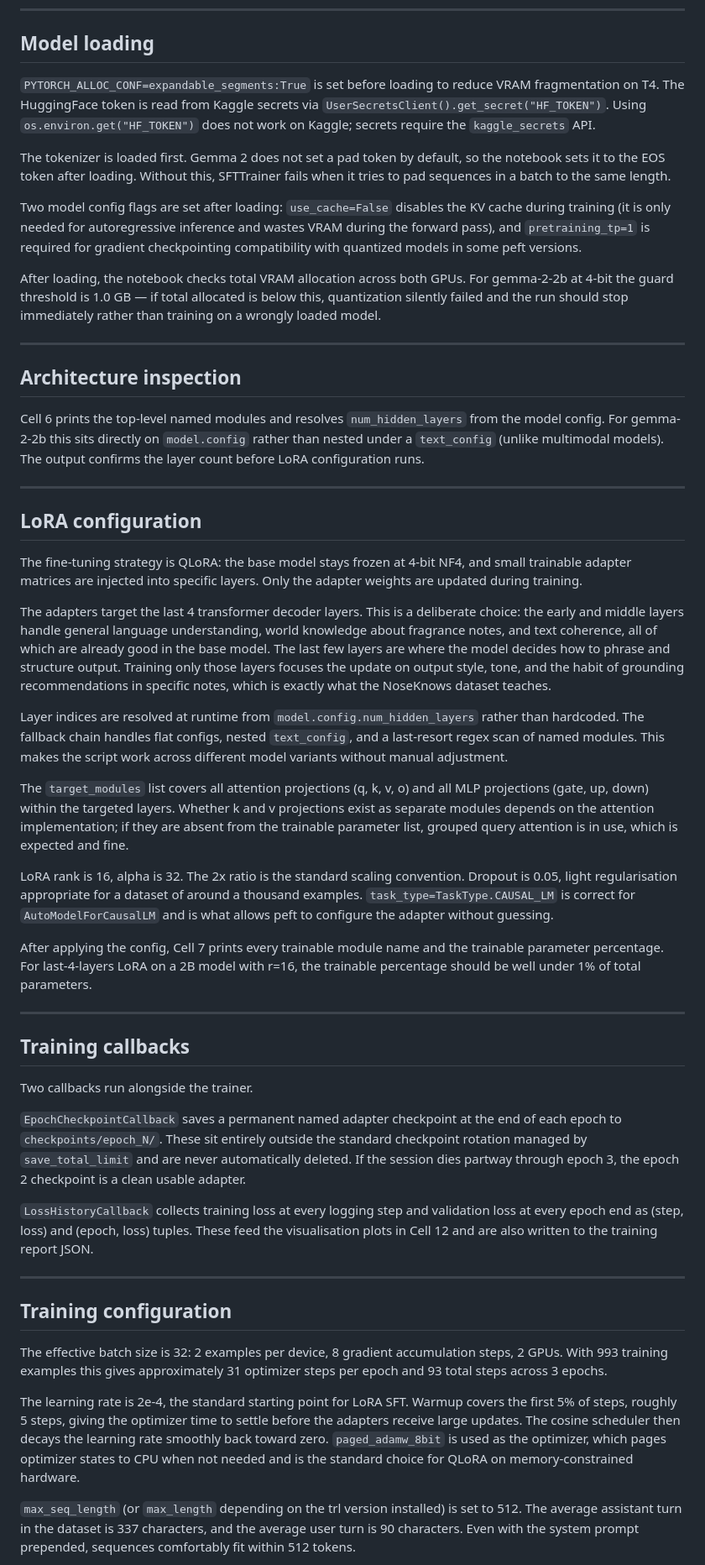
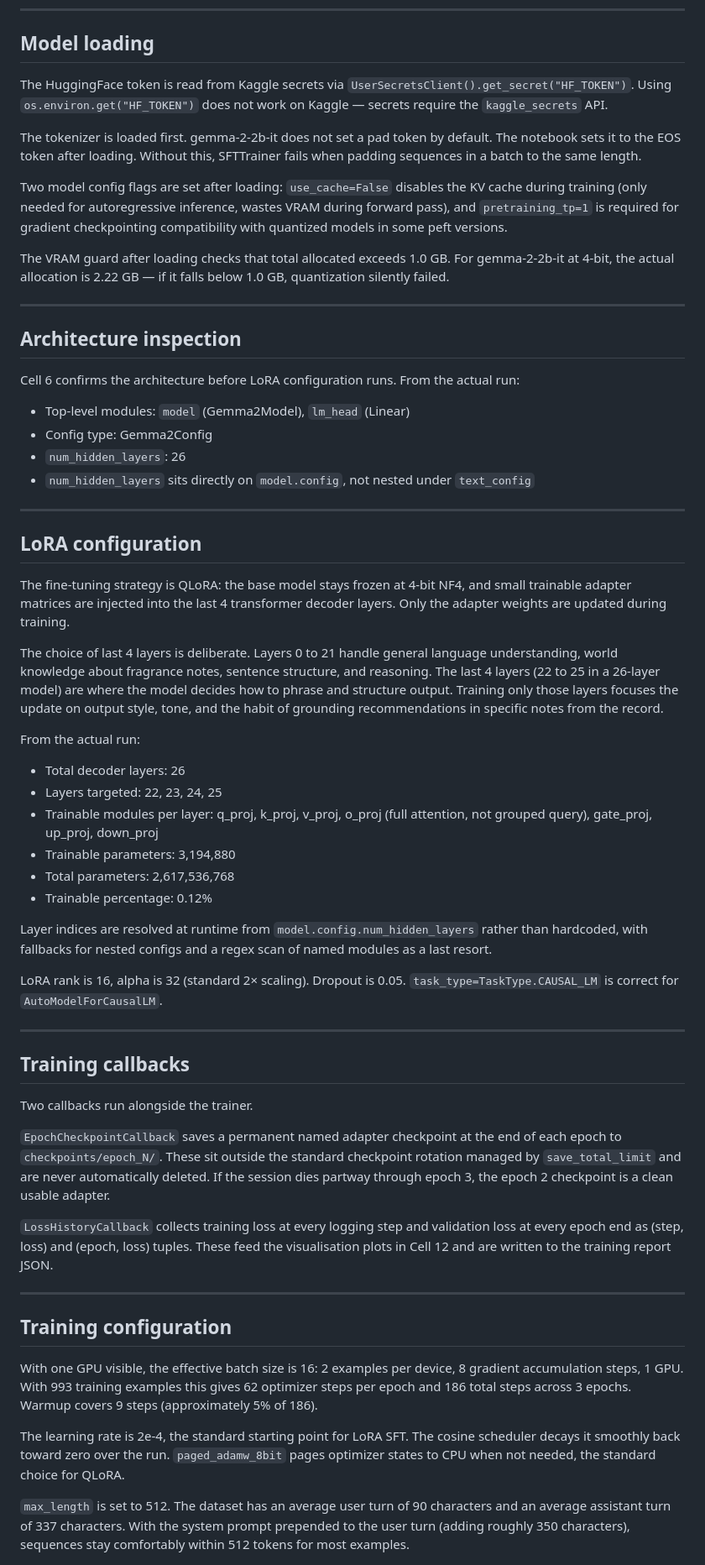
Before and after one commit to TunsTudor-Mircea/nose-knows, a Markdown page: fine-tune/fine-tune-docs.md, the part around one of its changes. Shown at 84% size. GitHub-like rendering.

Commit message:
docs: update fine-tuning documentation for NoseKnows model with detailed changes on model variant, GPU setup, and training parameters

```diff
--- a/fine-tune/fine-tune-docs.md
+++ b/fine-tune/fine-tune-docs.md
@@ -40,35 +52,45 @@ SFTTrainer reads the `messages` column and applies the model's built-in chat tem
 
 ## Model loading
 
-`PYTORCH_ALLOC_CONF=expandable_segments:True` is set before loading to reduce VRAM fragmentation on T4. The HuggingFace token is read from Kaggle secrets via `UserSecretsClient().get_secret("HF_TOKEN")`. Using `os.environ.get("HF_TOKEN")` does not work on Kaggle; secrets require the `kaggle_secrets` API.
+The HuggingFace token is read from Kaggle secrets via `UserSecretsClient().get_secret("HF_TOKEN")`. Using `os.environ.get("HF_TOKEN")` does not work on Kaggle — secrets require the `kaggle_secrets` API.
 
-The tokenizer is loaded first. Gemma 2 does not set a pad token by default, so the notebook sets it to the EOS token after loading. Without this, SFTTrainer fails when it tries to pad sequences in a batch to the same length.
+The tokenizer is loaded first. gemma-2-2b-it does not set a pad token by default. The notebook sets it to the EOS token after loading. Without this, SFTTrainer fails when padding sequences in a batch to the same length.
 
-Two model config flags are set after loading: `use_cache=False` disables the KV cache during training (it is only needed for autoregressive inference and wastes VRAM during the forward pass), and `pretraining_tp=1` is required for gradient checkpointing compatibility with quantized models in some peft versions.
+Two model config flags are set after loading: `use_cache=False` disables the KV cache during training (only needed for autoregressive inference, wastes VRAM during forward pass), and `pretraining_tp=1` is required for gradient checkpointing compatibility with quantized models in some peft versions.
 
-After loading, the notebook checks total VRAM allocation across both GPUs. For gemma-2-2b at 4-bit the guard threshold is 1.0 GB — if total allocated is below this, quantization silently failed and the run should stop immediately rather than training on a wrongly loaded model.
+The VRAM guard after loading checks that total allocated exceeds 1.0 GB. For gemma-2-2b-it at 4-bit, the actual allocation is 2.22 GB — if it falls below 1.0 GB, quantization silently failed.
 
 ---
 
 ## Architecture inspection
 
-Cell 6 prints the top-level named modules and resolves `num_hidden_layers` from the model config. For gemma-2-2b this sits directly on `model.config` rather than nested under a `text_config` (unlike multimodal models). The output confirms the layer count before LoRA configuration runs.
+Cell 6 confirms the architecture before LoRA configuration runs. From the actual run:
+
+- Top-level modules: `model` (Gemma2Model), `lm_head` (Linear)
+- Config type: Gemma2Config
+- `num_hidden_layers`: 26
+- `num_hidden_layers` sits directly on `model.config`, not nested under `text_config`
 
 ---
 
 ## LoRA configuration
 
-The fine-tuning strategy is QLoRA: the base model stays frozen at 4-bit NF4, and small trainable adapter matrices are injected into specific layers. Only the adapter weights are updated during training.
+The fine-tuning strategy is QLoRA: the base model stays frozen at 4-bit NF4, and small trainable adapter matrices are injected into the last 4 transformer decoder layers. Only the adapter weights are updated during training.
 
-The adapters target the last 4 transformer decoder layers. This is a deliberate choice: the early and middle layers handle general language understanding, world knowledge about fragrance notes, and text coherence, all of which are already good in the base model. The last few layers are where the model decides how to phrase and structure output. Training only those layers focuses the update on output style, tone, and the habit of grounding recommendations in specific notes, which is exactly what the NoseKnows dataset teaches.
+The choice of last 4 layers is deliberate. Layers 0 to 21 handle general language understanding, world knowledge about fragrance notes, sentence structure, and reasoning. The last 4 layers (22 to 25 in a 26-layer model) are where the model decides how to phrase and structure output. Training only those layers focuses the update on output style, tone, and the habit of grounding recommendations in specific notes from the record.
 
-Layer indices are resolved at runtime from `model.config.num_hidden_layers` rather than hardcoded. The fallback chain handles flat configs, nested `text_config`, and a last-resort regex scan of named modules. This makes the script work across different model variants without manual adjustment.
+From the actual run:
 
-The `target_modules` list covers all attention projections (q, k, v, o) and all MLP projections (gate, up, down) within the targeted layers. Whether k and v projections exist as separate modules depends on the attention implementation; if they are absent from the trainable parameter list, grouped query attention is in use, which is expected and fine.
+- Total decoder layers: 26
+- Layers targeted: 22, 23, 24, 25
+- Trainable modules per layer: q_proj, k_proj, v_proj, o_proj (full attention, not grouped query), gate_proj, up_proj, down_proj
+- Trainable parameters: 3,194,880
+- Total parameters: 2,617,536,768
+- Trainable percentage: 0.12%
 
-LoRA rank is 16, alpha is 32. The 2x ratio is the standard scaling convention. Dropout is 0.05, light regularisation appropriate for a dataset of around a thousand examples. `task_type=TaskType.CAUSAL_LM` is correct for `AutoModelForCausalLM` and is what allows peft to configure the adapter without guessing.
+Layer indices are resolved at runtime from `model.config.num_hidden_layers` rather than hardcoded, with fallbacks for nested configs and a regex scan of named modules as a last resort.
 
-After applying the config, Cell 7 prints every trainable module name and the trainable parameter percentage. For last-4-layers LoRA on a 2B model with r=16, the trainable percentage should be well under 1% of total parameters.
+LoRA rank is 16, alpha is 32 (standard 2× scaling). Dropout is 0.05. `task_type=TaskType.CAUSAL_LM` is correct for `AutoModelForCausalLM`.
 
 ---
 
@@ -76,17 +98,17 @@ After applying the config, Cell 7 prints every trainable module name and the tra
 
 Two callbacks run alongside the trainer.
 
-`EpochCheckpointCallback` saves a permanent named adapter checkpoint at the end of each epoch to `checkpoints/epoch_N/`. These sit entirely outside the standard checkpoint rotation managed by `save_total_limit` and are never automatically deleted. If the session dies partway through epoch 3, the epoch 2 checkpoint is a clean usable adapter.
+`EpochCheckpointCallback` saves a permanent named adapter checkpoint at the end of each epoch to `checkpoints/epoch_N/`. These sit outside the standard checkpoint rotation managed by `save_total_limit` and are never automatically deleted. If the session dies partway through epoch 3, the epoch 2 checkpoint is a clean usable adapter.
 
-`LossHistoryCallback` collects training loss at every logging step and validation loss at every epoch end as (step, loss) and (epoch, loss) tuples. These feed the visualisation plots in Cell 12 and are also written to the training report JSON.
+`LossHistoryCallback` collects training loss at every logging step and validation loss at every epoch end as (step, loss) and (epoch, loss) tuples. These feed the visualisation plots in Cell 12 and are written to the training report JSON.
 
 ---
 
 ## Training configuration
 
-The effective batch size is 32: 2 examples per device, 8 gradient accumulation steps, 2 GPUs. With 993 training examples this gives approximately 31 optimizer steps per epoch and 93 total steps across 3 epochs.
+With one GPU visible, the effective batch size is 16: 2 examples per device, 8 gradient accumulation steps, 1 GPU. With 993 training examples this gives 62 optimizer steps per epoch and 186 total steps across 3 epochs. Warmup covers 9 steps (approximately 5% of 186).
 
-The learning rate is 2e-4, the standard starting point for LoRA SFT. Warmup covers the first 5% of steps, roughly 5 steps, giving the optimizer time to settle before the adapters receive large updates. The cosine scheduler then decays the learning rate smoothly back toward zero. `paged_adamw_8bit` is used as the optimizer, which pages optimizer states to CPU when not needed and is the standard choice for QLoRA on memory-constrained hardware.
+The learning rate is 2e-4, the standard starting point for LoRA SFT. The cosine scheduler decays it smoothly back toward zero over the run. `paged_adamw_8bit` pages optimizer states to CPU when not needed, the standard choice for QLoRA.
 
-`max_seq_length` (or `max_length` depending on the trl version installed) is set to 512. The average assistant turn in the dataset is 337 characters, and the average user turn is 90 characters. Even with the system prompt prepended, sequences comfortably fit within 512 tokens.
+`max_length` is set to 512. The dataset has an average user turn of 90 characters and an average assistant turn of 337 characters. With the system prompt prepended to the user turn (adding roughly 350 characters), sequences stay comfortably within 512 tokens for most examples.
 
```
Also changed, not shown: other parts of fine-tune/fine-tune-docs.md (+57 -42 lines).
